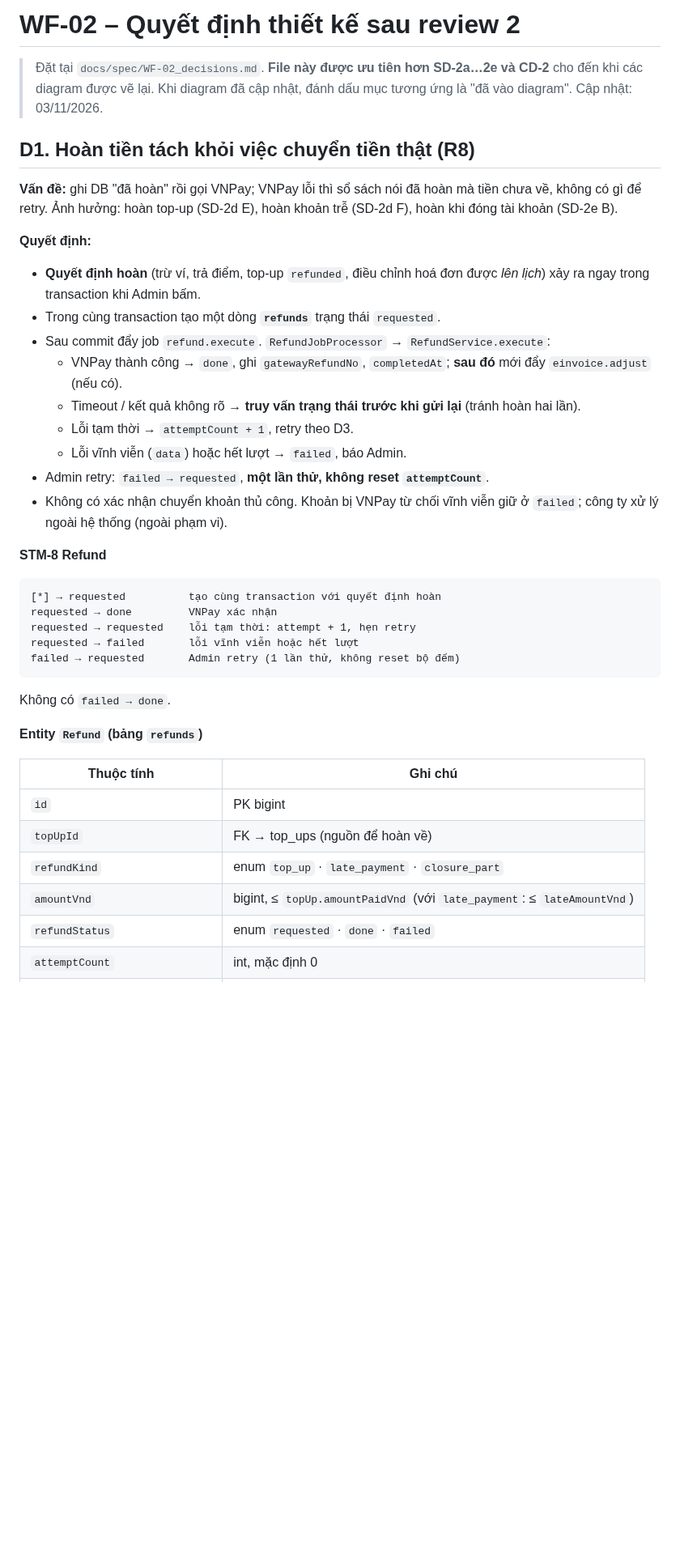
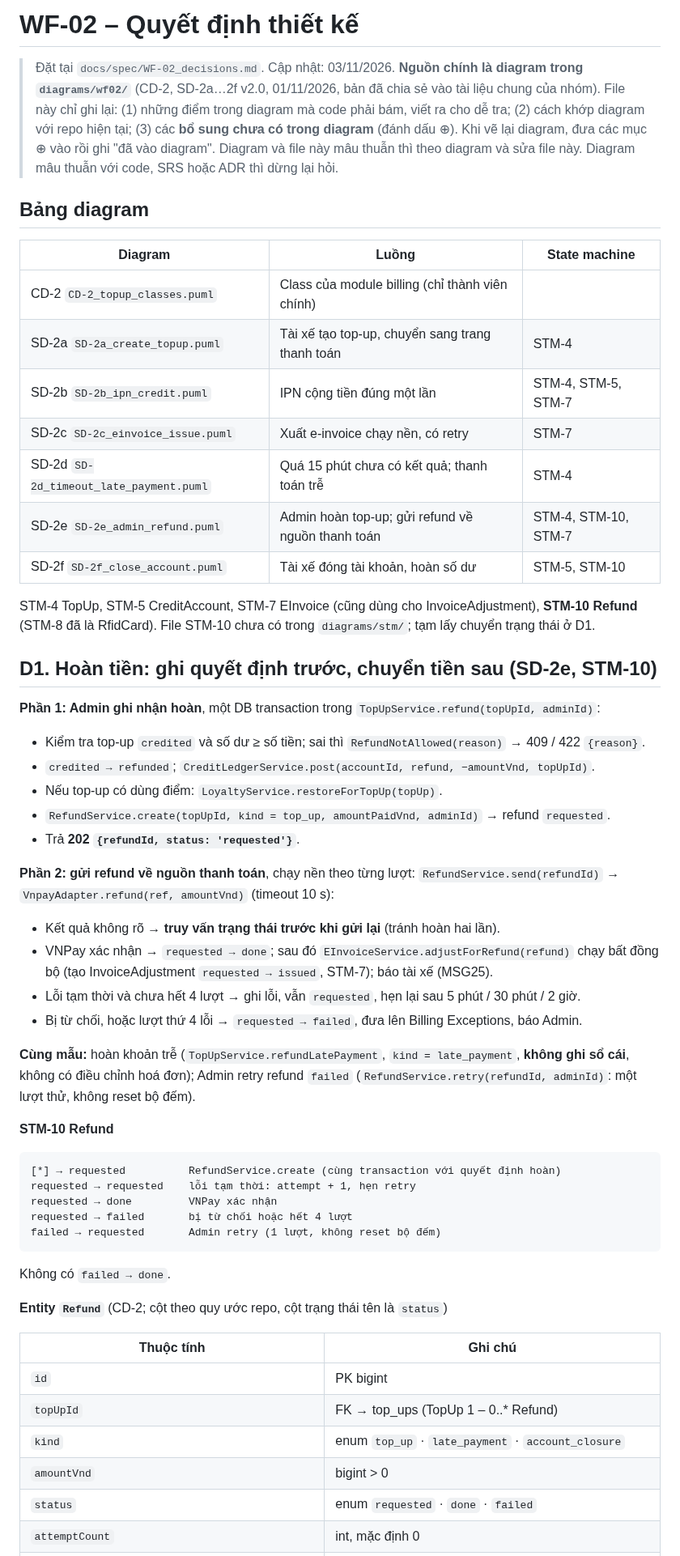
Before and after one commit to PowerMeApp/powerme, a Markdown page: docs/spec/WF-02_decisions.md, the part around one of its changes. Shown at 81% size. Drawn GitHub-style; blank space fills up the shorter version.

Commit message:
docs(docs): cap nhat tai lieu wf-02 theo diagram v2.0  [T32]
Co-Authored-By: Claude Opus 5.5 <noreply@anthropic.com>

````diff
--- a/docs/spec/WF-02_decisions.md
+++ b/docs/spec/WF-02_decisions.md
@@ -1,41 +1,60 @@
-# WF-02 – Quyết định thiết kế sau review 2
+# WF-02 – Quyết định thiết kế
 
-> Đặt tại `docs/spec/WF-02_decisions.md`.
-> **File này được ưu tiên hơn SD-2a…2e và CD-2** cho đến khi các diagram được vẽ lại. Khi diagram đã cập nhật, đánh dấu mục tương ứng là "đã vào diagram".
-> Cập nhật: 03/11/2026.
+> Đặt tại `docs/spec/WF-02_decisions.md`. Cập nhật: 03/11/2026.
+> **Nguồn chính là diagram trong `diagrams/wf02/`** (CD-2, SD-2a…2f v2.0, 01/11/2026, bản đã chia sẻ vào tài liệu chung của nhóm). File này chỉ ghi lại:
+> (1) những điểm trong diagram mà code phải bám, viết ra cho dễ tra;
+> (2) cách khớp diagram với repo hiện tại;
+> (3) các **bổ sung chưa có trong diagram** (đánh dấu ⊕). Khi vẽ lại diagram, đưa các mục ⊕ vào rồi ghi "đã vào diagram".
+> Diagram và file này mâu thuẫn thì theo diagram và sửa file này. Diagram mâu thuẫn với code, SRS hoặc ADR thì dừng lại hỏi.
 
-## D1. Hoàn tiền tách khỏi việc chuyển tiền thật (R8)
+## Bảng diagram
 
-**Vấn đề:** ghi DB "đã hoàn" rồi gọi VNPay; VNPay lỗi thì sổ sách nói đã hoàn mà tiền chưa về, không có gì để retry. Ảnh hưởng: hoàn top-up (SD-2d E), hoàn khoản trễ (SD-2d F), hoàn khi đóng tài khoản (SD-2e B).
+| Diagram | Luồng | State machine |
+|---|---|---|
+| CD-2 `CD-2_topup_classes.puml` | Class của module billing (chỉ thành viên chính) | |
+| SD-2a `SD-2a_create_topup.puml` | Tài xế tạo top-up, chuyển sang trang thanh toán | STM-4 |
+| SD-2b `SD-2b_ipn_credit.puml` | IPN cộng tiền đúng một lần | STM-4, STM-5, STM-7 |
+| SD-2c `SD-2c_einvoice_issue.puml` | Xuất e-invoice chạy nền, có retry | STM-7 |
+| SD-2d `SD-2d_timeout_late_payment.puml` | Quá 15 phút chưa có kết quả; thanh toán trễ | STM-4 |
+| SD-2e `SD-2e_admin_refund.puml` | Admin hoàn top-up; gửi refund về nguồn thanh toán | STM-4, STM-10, STM-7 |
+| SD-2f `SD-2f_close_account.puml` | Tài xế đóng tài khoản, hoàn số dư | STM-5, STM-10 |
 
-**Quyết định:**
-- **Quyết định hoàn** (trừ ví, trả điểm, top-up `refunded`, điều chỉnh hoá đơn được *lên lịch*) xảy ra ngay trong transaction khi Admin bấm.
-- Trong cùng transaction tạo một dòng **`refunds`** trạng thái `requested`.
-- Sau commit đẩy job `refund.execute`. `RefundJobProcessor` → `RefundService.execute`:
-  - VNPay thành công → `done`, ghi `gatewayRefundNo`, `completedAt`; **sau đó** mới đẩy `einvoice.adjust` (nếu có).
-  - Timeout / kết quả không rõ → **truy vấn trạng thái trước khi gửi lại** (tránh hoàn hai lần).
-  - Lỗi tạm thời → `attemptCount + 1`, retry theo D3.
-  - Lỗi vĩnh viễn (`data`) hoặc hết lượt → `failed`, báo Admin.
-- Admin retry: `failed → requested`, **một lần thử, không reset `attemptCount`**.
-- Không có xác nhận chuyển khoản thủ công. Khoản bị VNPay từ chối vĩnh viễn giữ ở `failed`; công ty xử lý ngoài hệ thống (ngoài phạm vi).
+STM-4 TopUp, STM-5 CreditAccount, STM-7 EInvoice (cũng dùng cho InvoiceAdjustment), **STM-10 Refund** (STM-8 đã là RfidCard). File STM-10 chưa có trong `diagrams/stm/`; tạm lấy chuyển trạng thái ở D1.
 
-**STM-8 Refund**
+## D1. Hoàn tiền: ghi quyết định trước, chuyển tiền sau (SD-2e, STM-10)
+
+**Phần 1: Admin ghi nhận hoàn**, một DB transaction trong `TopUpService.refund(topUpId, adminId)`:
+- Kiểm tra top-up `credited` và số dư ≥ số tiền; sai thì `RefundNotAllowed(reason)` → 409 / 422 `{reason}`.
+- `credited → refunded`; `CreditLedgerService.post(accountId, refund, −amountVnd, topUpId)`.
+- Nếu top-up có dùng điểm: `LoyaltyService.restoreForTopUp(topUp)`.
+- `RefundService.create(topUpId, kind = top_up, amountPaidVnd, adminId)` → refund `requested`.
+- Trả **202 `{refundId, status: 'requested'}`**.
+
+**Phần 2: gửi refund về nguồn thanh toán**, chạy nền theo từng lượt: `RefundService.send(refundId)` → `VnpayAdapter.refund(ref, amountVnd)` (timeout 10 s):
+- Kết quả không rõ → **truy vấn trạng thái trước khi gửi lại** (tránh hoàn hai lần).
+- VNPay xác nhận → `requested → done`; sau đó `EInvoiceService.adjustForRefund(refund)` chạy bất đồng bộ (tạo InvoiceAdjustment `requested → issued`, STM-7); báo tài xế (MSG25).
+- Lỗi tạm thời và chưa hết 4 lượt → ghi lỗi, vẫn `requested`, hẹn lại sau 5 phút / 30 phút / 2 giờ.
+- Bị từ chối, hoặc lượt thứ 4 lỗi → `requested → failed`, đưa lên Billing Exceptions, báo Admin.
+
+**Cùng mẫu:** hoàn khoản trễ (`TopUpService.refundLatePayment`, `kind = late_payment`, **không ghi sổ cái**, không có điều chỉnh hoá đơn); Admin retry refund `failed` (`RefundService.retry(refundId, adminId)`: một lượt thử, không reset bộ đếm).
+
+**STM-10 Refund**
 ```
-[*] → requested          tạo cùng transaction với quyết định hoàn
+[*] → requested          RefundService.create (cùng transaction với quyết định hoàn)
+requested → requested    lỗi tạm thời: attempt + 1, hẹn retry
 requested → done         VNPay xác nhận
-requested → requested    lỗi tạm thời: attempt + 1, hẹn retry
-requested → failed       lỗi vĩnh viễn hoặc hết lượt
-failed → requested       Admin retry (1 lần thử, không reset bộ đếm)
+requested → failed       bị từ chối hoặc hết 4 lượt
+failed → requested       Admin retry (1 lượt, không reset bộ đếm)
 ```
 Không có `failed → done`.
 
-**Entity `Refund` (bảng `refunds`)**
+**Entity `Refund`** (CD-2; cột theo quy ước repo, cột trạng thái tên là `status`)
 
 | Thuộc tính | Ghi chú |
 |---|---|
 | `id` | PK bigint |
-| `topUpId` | FK → top_ups (nguồn để hoàn về) |
-| `refundKind` | enum `top_up` · `late_payment` · `closure_part` |
-| `amountVnd` | bigint, ≤ `topUp.amountPaidVnd` (với `late_payment`: ≤ `lateAmountVnd`) |
-| `refundStatus` | enum `requested` · `done` · `failed` |
+| `topUpId` | FK → top_ups (TopUp 1 – 0..* Refund) |
+| `kind` | enum `top_up` · `late_payment` · `account_closure` |
+| `amountVnd` | bigint > 0 |
+| `status` | enum `requested` · `done` · `failed` |
 | `attemptCount` | int, mặc định 0 |
````
Also changed, not shown: other parts of docs/spec/WF-02_decisions.md (+101 -73 lines), docs/tasks/WF-02_plan.md (+19 -15 lines), 1 other file.
